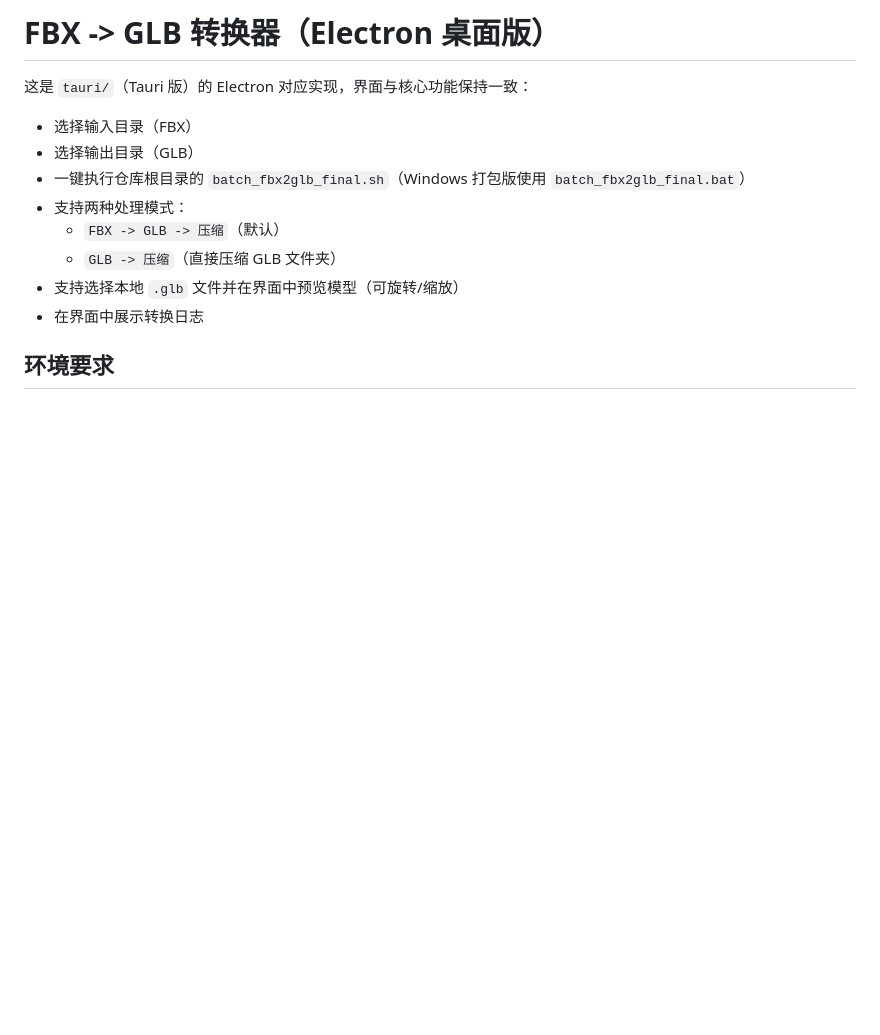
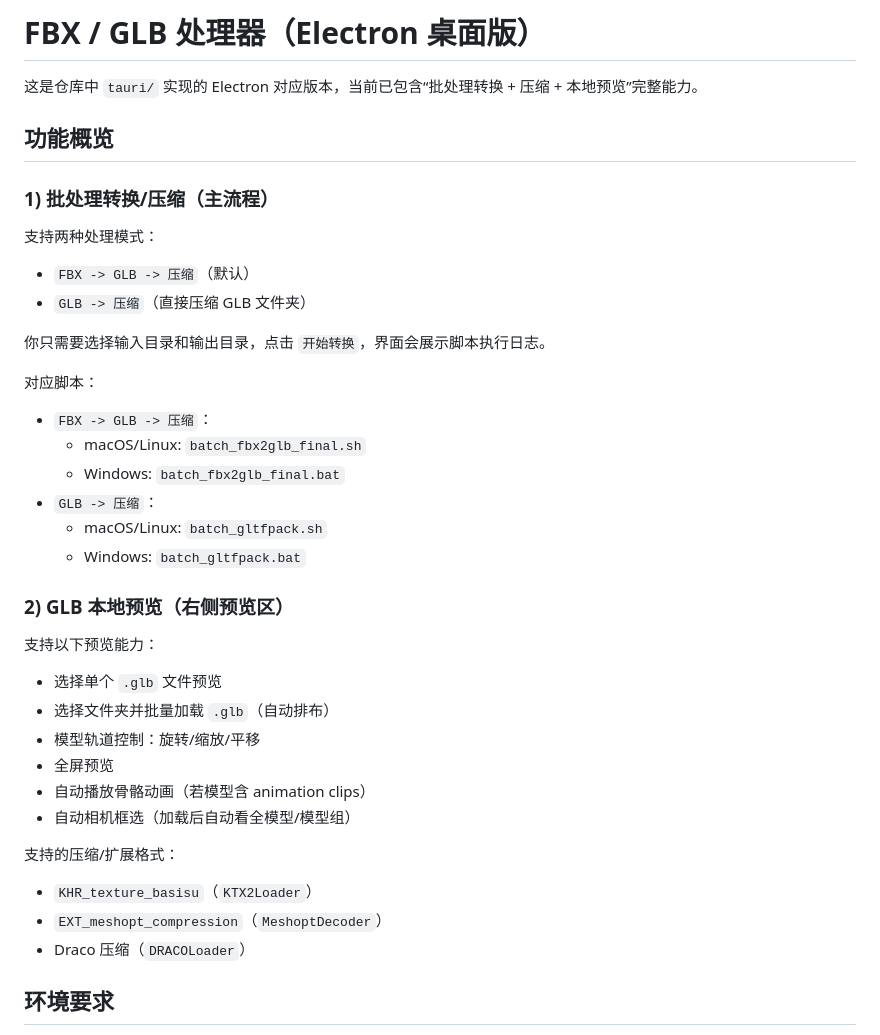
Before and after one commit to zzdream/fbx2glb, a Markdown page: electron/README.md, the part around one of its changes. Drawn GitHub-style; blank space fills up the shorter version.

Commit message:
feat: electron 文档 更新

```diff
--- a/electron/README.md
+++ b/electron/README.md
@@ -1,15 +1,43 @@
-# FBX -> GLB 转换器（Electron 桌面版）
+# FBX / GLB 处理器（Electron 桌面版）
 
-这是 `tauri/`（Tauri 版）的 Electron 对应实现，界面与核心功能保持一致：
+这是仓库中 `tauri/` 实现的 Electron 对应版本，当前已包含“批处理转换 + 压缩 + 本地预览”完整能力。
 
-- 选择输入目录（FBX）
-- 选择输出目录（GLB）
-- 一键执行仓库根目录的 `batch_fbx2glb_final.sh`（Windows 打包版使用 `batch_fbx2glb_final.bat`）
-- 支持两种处理模式：
-  - `FBX -> GLB -> 压缩`（默认）
-  - `GLB -> 压缩`（直接压缩 GLB 文件夹）
-- 支持选择本地 `.glb` 文件并在界面中预览模型（可旋转/缩放）
-- 在界面中展示转换日志
+## 功能概览
+
+### 1) 批处理转换/压缩（主流程）
+
+支持两种处理模式：
+
+- `FBX -> GLB -> 压缩`（默认）
+- `GLB -> 压缩`（直接压缩 GLB 文件夹）
+
+你只需要选择输入目录和输出目录，点击 `开始转换`，界面会展示脚本执行日志。
+
+对应脚本：
+
+- `FBX -> GLB -> 压缩`：
+  - macOS/Linux: `batch_fbx2glb_final.sh`
+  - Windows: `batch_fbx2glb_final.bat`
+- `GLB -> 压缩`：
+  - macOS/Linux: `batch_gltfpack.sh`
+  - Windows: `batch_gltfpack.bat`
+
+### 2) GLB 本地预览（右侧预览区）
+
+支持以下预览能力：
+
+- 选择单个 `.glb` 文件预览
+- 选择文件夹并批量加载 `.glb`（自动排布）
+- 模型轨道控制：旋转/缩放/平移
+- 全屏预览
+- 自动播放骨骼动画（若模型含 animation clips）
+- 自动相机框选（加载后自动看全模型/模型组）
+
+支持的压缩/扩展格式：
+
+- `KHR_texture_basisu`（`KTX2Loader`）
+- `EXT_meshopt_compression`（`MeshoptDecoder`）
+- Draco 压缩（`DRACOLoader`）
 
 ## 环境要求
 
```
Also changed, not shown: other parts of electron/README.md (+32 -0 lines).
